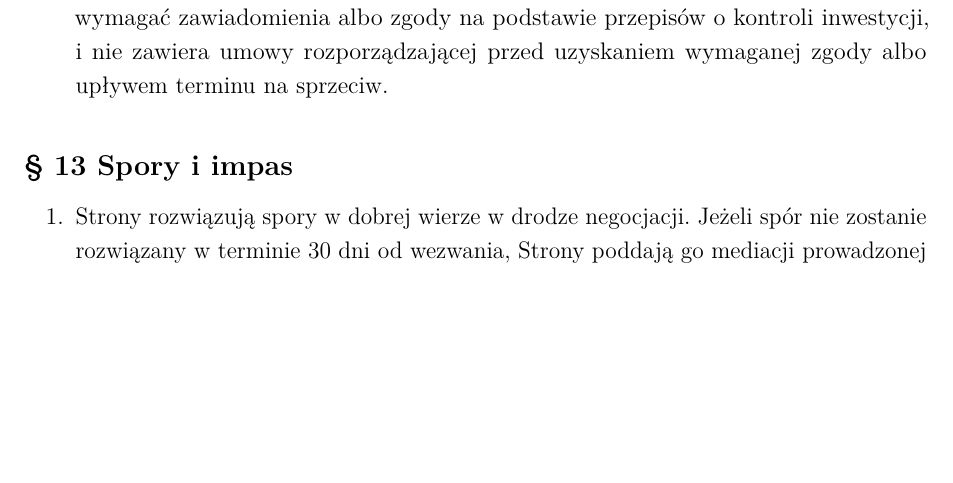
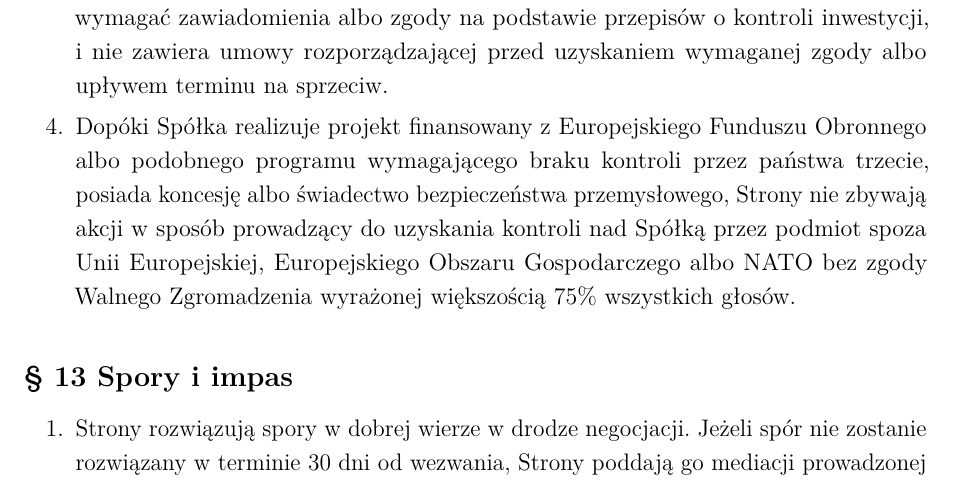
Before and after one commit to technolog-spectrumai/legal, a LaTeX document (basilisk_sha.tex): part of page 12 of 18, cut so that both start at the same text, the shorter picture padded with empty space. Compiled offline with pdfLaTeX.

Commit message:
W22 (część UA): UA § Regulacje — zmiana kontroli na podmiot spoza UE/EOG/NATO w czasie projektów EDF, koncesji lub ŚBP tylko za zgodą WZ 75%
Co-Authored-By: Claude Opus 5.5 <noreply@anthropic.com>
Claude-Session: https://claude.ai/code/session_0154nXJjvcBwPu6ju2KyAB2L

```diff
--- a/basilisk_sha.tex
+++ b/basilisk_sha.tex
@@ -249,6 +249,7 @@ E & \field{rola} & \field{godz./tydz. albo etat} & \field{umowa o pracę / B2B /
   \item Strona posiadająca co najmniej 20\% akcji Spółki oraz Strona będąca dyrektorem albo prokurentem dostarcza Spółce, w terminie 14 dni od wezwania, dokumenty i oświadczenia wymagane w postępowaniu o udzielenie albo zmianę koncesji na wytwarzanie i obrót wyrobami i technologią o przeznaczeniu wojskowym (w szczególności dotyczące niekaralności) oraz informuje Spółkę o zmianie tych danych w terminie 7 dni.
   \item Strony ujawniają Spółce swoich beneficjentów rzeczywistych i wypełniają kwestionariusze wymagane w postępowaniu o wydanie świadectwa bezpieczeństwa przemysłowego.
   \item Strona zawiadamia Spółkę przed zawarciem umowy zbycia akcji, jeżeli nabycie może wymagać zawiadomienia albo zgody na podstawie przepisów o kontroli inwestycji, i nie zawiera umowy rozporządzającej przed uzyskaniem wymaganej zgody albo upływem terminu na sprzeciw.
+  \item Dopóki Spółka realizuje projekt finansowany z Europejskiego Funduszu Obronnego albo podobnego programu wymagającego braku kontroli przez państwa trzecie, posiada koncesję albo świadectwo bezpieczeństwa przemysłowego, Strony nie zbywają akcji w sposób prowadzący do uzyskania kontroli nad Spółką przez podmiot spoza Unii Europejskiej, Europejskiego Obszaru Gospodarczego albo NATO bez zgody Walnego Zgromadzenia wyrażonej większością 75\% wszystkich głosów.
 \end{enumerate}
 \end{ContractClause}
 
```
Also changed, not shown: basilisk_sha_en.tex (+1 -0 lines).
